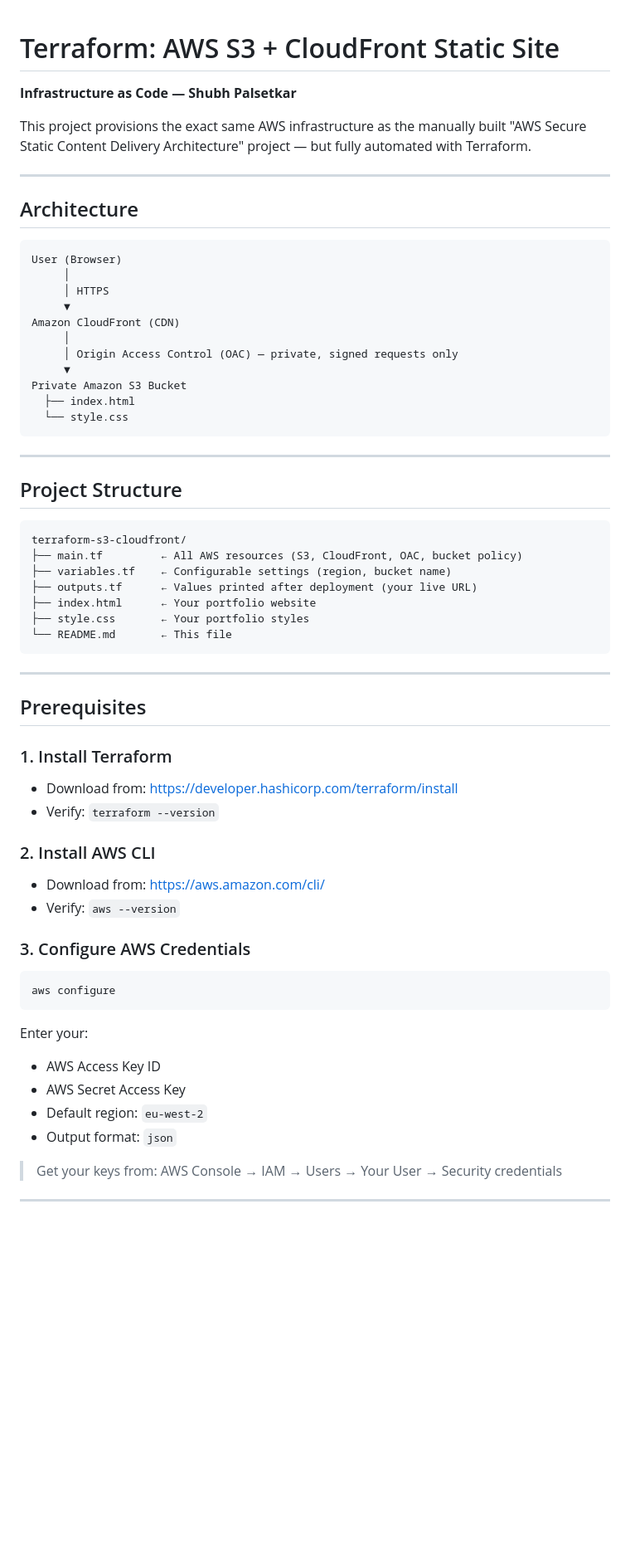
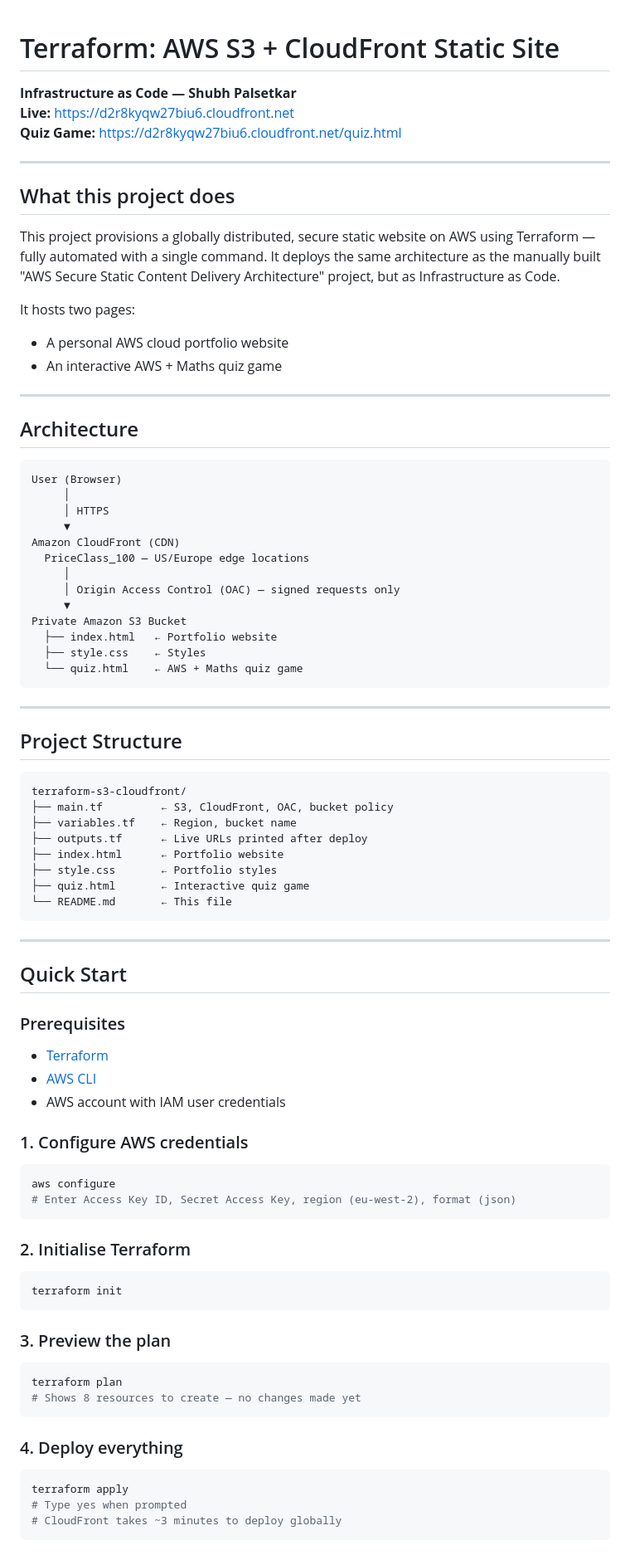
Before and after one commit to ShubhPalsetkar/terraform-s3-cloudfront, a Markdown page: README.md, the part around one of its changes. Shown at 83% size. GitHub-like rendering; blank space fills up the shorter version.

Commit message:
Update README with live URLs and project details

````diff
--- a/README.md
+++ b/README.md
@@ -1,8 +1,18 @@
 # Terraform: AWS S3 + CloudFront Static Site
+
 **Infrastructure as Code — Shubh Palsetkar**
+**Live:** https://d2r8kyqw27biu6.cloudfront.net
+**Quiz Game:** https://d2r8kyqw27biu6.cloudfront.net/quiz.html
 
-This project provisions the exact same AWS infrastructure as the manually built
-"AWS Secure Static Content Delivery Architecture" project — but fully automated with Terraform.
+---
+
+## What this project does
+
+This project provisions a globally distributed, secure static website on AWS using Terraform — fully automated with a single command. It deploys the same architecture as the manually built "AWS Secure Static Content Delivery Architecture" project, but as Infrastructure as Code.
+
+It hosts two pages:
+- A personal AWS cloud portfolio website
+- An interactive AWS + Maths quiz game
 
 ---
 
@@ -14,12 +24,14 @@ User (Browser)
      │ HTTPS
      ▼
 Amazon CloudFront (CDN)
+  PriceClass_100 — US/Europe edge locations
      │
-     │ Origin Access Control (OAC) — private, signed requests only
+     │ Origin Access Control (OAC) — signed requests only
      ▼
 Private Amazon S3 Bucket
-  ├── index.html
-  └── style.css
+  ├── index.html   ← Portfolio website
+  ├── style.css    ← Styles
+  └── quiz.html    ← AWS + Maths quiz game
 ```
 
 ---
@@ -28,34 +40,45 @@ Private Amazon S3 Bucket
 
 ```
 terraform-s3-cloudfront/
-├── main.tf         ← All AWS resources (S3, CloudFront, OAC, bucket policy)
-├── variables.tf    ← Configurable settings (region, bucket name)
-├── outputs.tf      ← Values printed after deployment (your live URL)
-├── index.html      ← Your portfolio website
-├── style.css       ← Your portfolio styles
+├── main.tf         ← S3, CloudFront, OAC, bucket policy
+├── variables.tf    ← Region, bucket name
+├── outputs.tf      ← Live URLs printed after deploy
+├── index.html      ← Portfolio website
+├── style.css       ← Portfolio styles
+├── quiz.html       ← Interactive quiz game
 └── README.md       ← This file
 ```
 
 ---
 
-## Prerequisites
+## Quick Start
 
-### 1. Install Terraform
-- Download from: https://developer.hashicorp.com/terraform/install
-- Verify: `terraform --version`
+### Prerequisites
+- [Terraform](https://developer.hashicorp.com/terraform/install)
+- [AWS CLI](https://aws.amazon.com/cli/)
+- AWS account with IAM user credentials
 
-### 2. Install AWS CLI
-- Download from: https://aws.amazon.com/cli/
-- Verify: `aws --version`
-
-### 3. Configure AWS Credentials
+### 1. Configure AWS credentials
 ```bash
 aws configure
+# Enter Access Key ID, Secret Access Key, region (eu-west-2), format (json)
 ```
-Enter your:
-- AWS Access Key ID
-- AWS Secret Access Key
-- Default region: `eu-west-2`
-- Output format: `json`
 
-> Get your keys from: AWS Console → IAM → Users → Your User → Security credentials
+### 2. Initialise Terraform
+```bash
+terraform init
+```
+
+### 3. Preview the plan
+```bash
+terraform plan
+# Shows 8 resources to create — no changes made yet
+```
+
+### 4. Deploy everything
+```bash
+terraform apply
+# Type yes when prompted
+# CloudFront takes ~3 minutes to deploy globally
+```
+
````
Also changed, not shown: other parts of README.md (+36 -58 lines).
